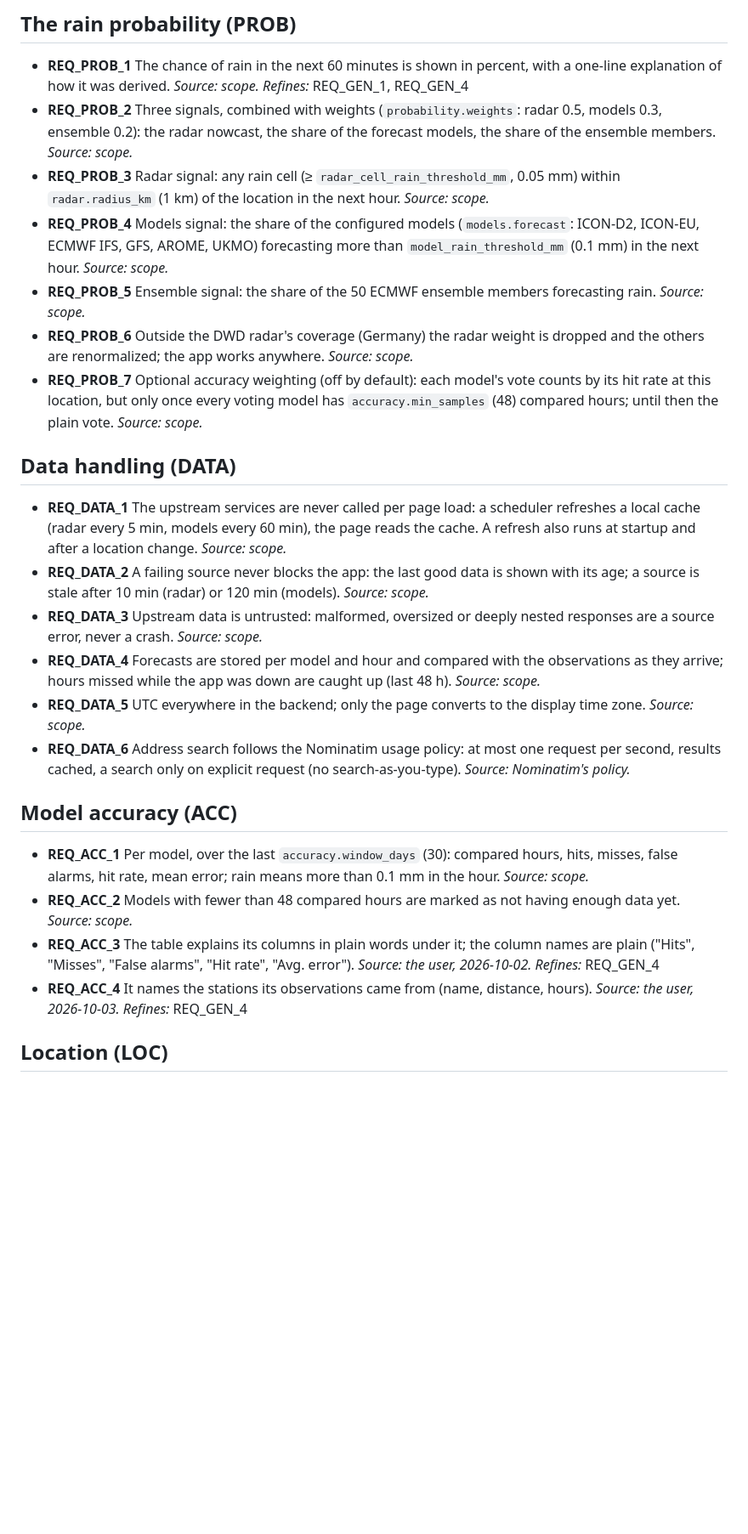
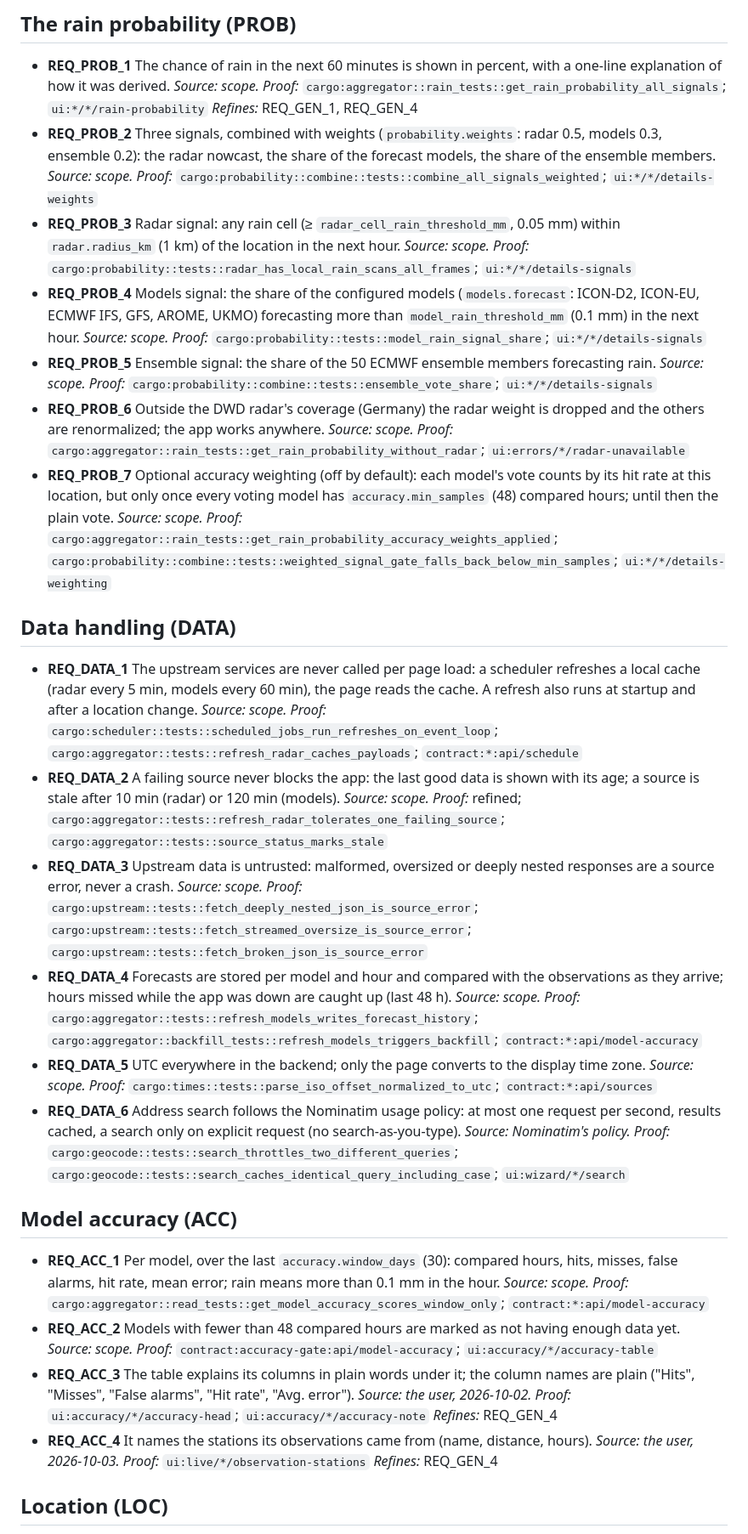
Before and after one commit to divemorb/weather-app, a Markdown page: docs/REQUIREMENTS.md, the part around the change. Shown at 85% size. GitHub-like rendering; blank space fills up the shorter version.

Commit message:
Step TP1: Proof lines for PROB, DATA, ACC
Qwen's attempt 1, taken over by Claude: its checks passed (trace.py
--strict --areas PROB,DATA,ACC at 0 problems); only the watchdog's test
count failed, because TR1's self-test lines were not in this step's checks.

Co-Authored-By: Claude Opus 5.5 <noreply@anthropic.com>

```diff
--- a/docs/REQUIREMENTS.md
+++ b/docs/REQUIREMENTS.md
@@ -14,30 +14,47 @@ Each requirement's `*Proof:*` line names the tests that prove it: `cargo:`, `con
 ## The rain probability (PROB)
 
 - **REQ_PROB_1** The chance of rain in the next 60 minutes is shown in percent, with a one-line explanation of how it was derived. *Source: scope.*
+  *Proof:* `cargo:aggregator::rain_tests::get_rain_probability_all_signals`; `ui:*/*/rain-probability`
   *Refines:* REQ_GEN_1, REQ_GEN_4
 - **REQ_PROB_2** Three signals, combined with weights (`probability.weights`: radar 0.5, models 0.3, ensemble 0.2): the radar nowcast, the share of the forecast models, the share of the ensemble members. *Source: scope.*
+  *Proof:* `cargo:probability::combine::tests::combine_all_signals_weighted`; `ui:*/*/details-weights`
 - **REQ_PROB_3** Radar signal: any rain cell (≥ `radar_cell_rain_threshold_mm`, 0.05 mm) within `radar.radius_km` (1 km) of the location in the next hour. *Source: scope.*
+  *Proof:* `cargo:probability::tests::radar_has_local_rain_scans_all_frames`; `ui:*/*/details-signals`
 - **REQ_PROB_4** Models signal: the share of the configured models (`models.forecast`: ICON-D2, ICON-EU, ECMWF IFS, GFS, AROME, UKMO) forecasting more than `model_rain_threshold_mm` (0.1 mm) in the next hour. *Source: scope.*
+  *Proof:* `cargo:probability::tests::model_rain_signal_share`; `ui:*/*/details-signals`
 - **REQ_PROB_5** Ensemble signal: the share of the 50 ECMWF ensemble members forecasting rain. *Source: scope.*
+  *Proof:* `cargo:probability::combine::tests::ensemble_vote_share`; `ui:*/*/details-signals`
 - **REQ_PROB_6** Outside the DWD radar's coverage (Germany) the radar weight is dropped and the others are renormalized; the app works anywhere. *Source: scope.*
+  *Proof:* `cargo:aggregator::rain_tests::get_rain_probability_without_radar`; `ui:errors/*/radar-unavailable`
 - **REQ_PROB_7** Optional accuracy weighting (off by default): each model's vote counts by its hit rate at this location, but only once every voting model has `accuracy.min_samples` (48) compared hours; until then the plain vote. *Source: scope.*
+  *Proof:* `cargo:aggregator::rain_tests::get_rain_probability_accuracy_weights_applied`; `cargo:probability::combine::tests::weighted_signal_gate_falls_back_below_min_samples`; `ui:*/*/details-weighting`
 
 ## Data handling (DATA)
 
 - **REQ_DATA_1** The upstream services are never called per page load: a scheduler refreshes a local cache (radar every 5 min, models every 60 min), the page reads the cache. A refresh also runs at startup and after a location change. *Source: scope.*
+  *Proof:* `cargo:scheduler::tests::scheduled_jobs_run_refreshes_on_event_loop`; `cargo:aggregator::tests::refresh_radar_caches_payloads`; `contract:*:api/schedule`
 - **REQ_DATA_2** A failing source never blocks the app: the last good data is shown with its age; a source is stale after 10 min (radar) or 120 min (models). *Source: scope.*
+  *Proof:* refined; `cargo:aggregator::tests::refresh_radar_tolerates_one_failing_source`; `cargo:aggregator::tests::source_status_marks_stale`
 - **REQ_DATA_3** Upstream data is untrusted: malformed, oversized or deeply nested responses are a source error, never a crash. *Source: scope.*
+  *Proof:* `cargo:upstream::tests::fetch_deeply_nested_json_is_source_error`; `cargo:upstream::tests::fetch_streamed_oversize_is_source_error`; `cargo:upstream::tests::fetch_broken_json_is_source_error`
 - **REQ_DATA_4** Forecasts are stored per model and hour and compared with the observations as they arrive; hours missed while the app was down are caught up (last 48 h). *Source: scope.*
+  *Proof:* `cargo:aggregator::tests::refresh_models_writes_forecast_history`; `cargo:aggregator::backfill_tests::refresh_models_triggers_backfill`; `contract:*:api/model-accuracy`
 - **REQ_DATA_5** UTC everywhere in the backend; only the page converts to the display time zone. *Source: scope.*
+  *Proof:* `cargo:times::tests::parse_iso_offset_normalized_to_utc`; `contract:*:api/sources`
 - **REQ_DATA_6** Address search follows the Nominatim usage policy: at most one request per second, results cached, a search only on explicit request (no search-as-you-type). *Source: Nominatim's policy.*
+  *Proof:* `cargo:geocode::tests::search_throttles_two_different_queries`; `cargo:geocode::tests::search_caches_identical_query_including_case`; `ui:wizard/*/search`
 
 ## Model accuracy (ACC)
 
 - **REQ_ACC_1** Per model, over the last `accuracy.window_days` (30): compared hours, hits, misses, false alarms, hit rate, mean error; rain means more than 0.1 mm in the hour. *Source: scope.*
+  *Proof:* `cargo:aggregator::read_tests::get_model_accuracy_scores_window_only`; `contract:*:api/model-accuracy`
 - **REQ_ACC_2** Models with fewer than 48 compared hours are marked as not having enough data yet. *Source: scope.*
+  *Proof:* `contract:accuracy-gate:api/model-accuracy`; `ui:accuracy/*/accuracy-table`
 - **REQ_ACC_3** The table explains its columns in plain words under it; the column names are plain ("Hits", "Misses", "False alarms", "Hit rate", "Avg. error"). *Source: the user, 2026-10-02.*
+  *Proof:* `ui:accuracy/*/accuracy-head`; `ui:accuracy/*/accuracy-note`
   *Refines:* REQ_GEN_4
 - **REQ_ACC_4** It names the stations its observations came from (name, distance, hours). *Source: the user, 2026-10-03.*
+  *Proof:* `ui:live/*/observation-stations`
   *Refines:* REQ_GEN_4
 
 ## Location (LOC)
```
